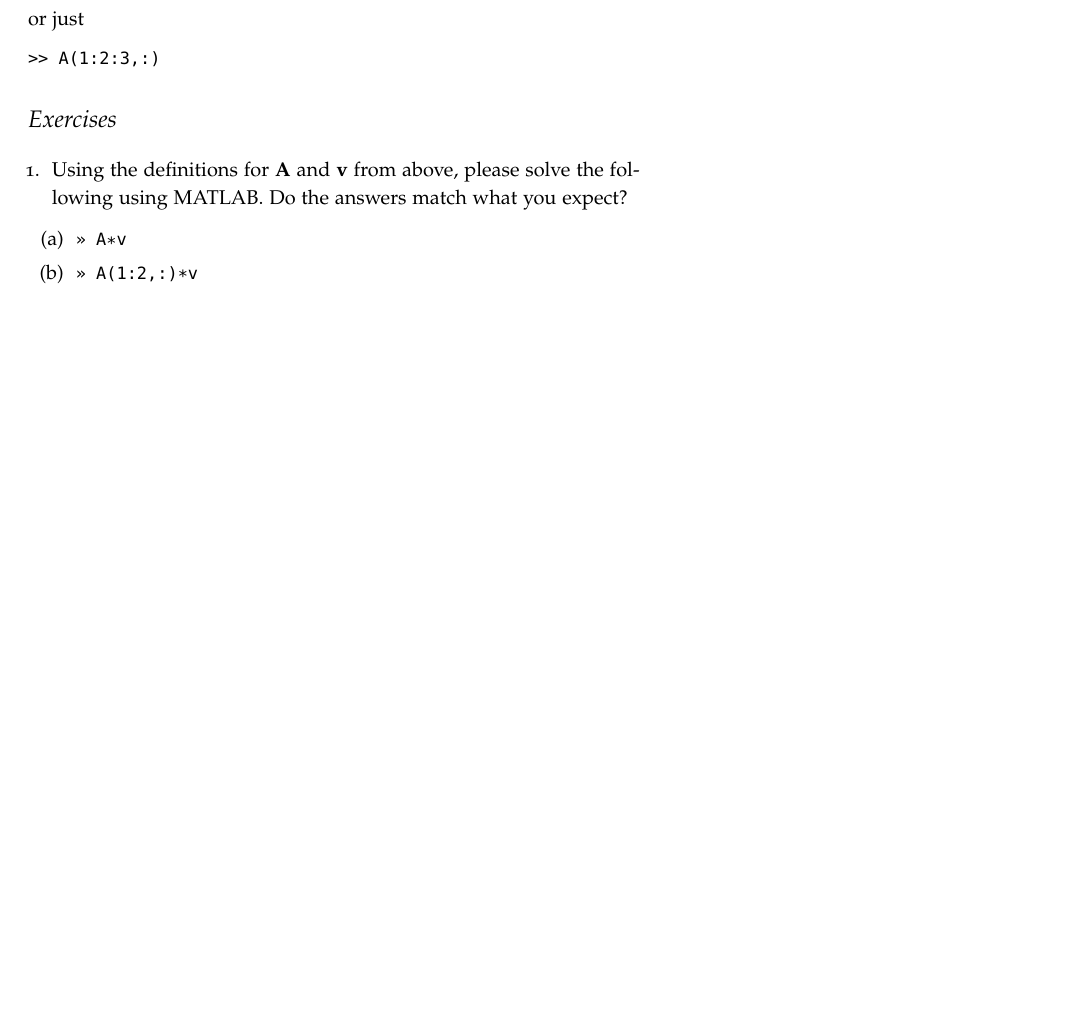
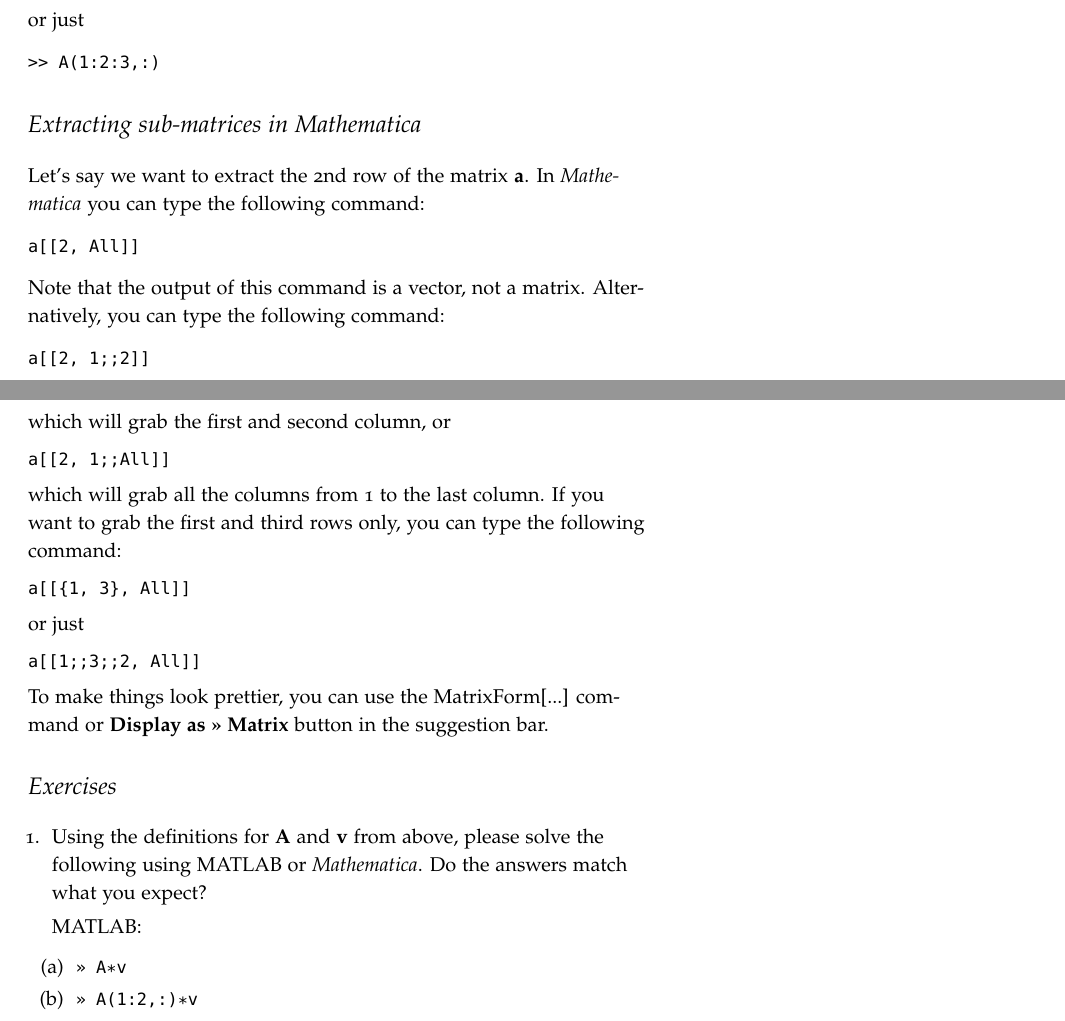
Before and after one commit to HALtheWise/QEA-spring-2016, a LaTeX document (Module 2/BB1/QEAP2Day1After_merged.tex): part of page 4 of 9 before the commit and two parts of pages 4 and 5 of 10 after it, the two joined at a grey line, cut so that both start at the same text, the shorter picture padded with empty space. Compiled offline with pdfLaTeX.

Commit message:
Modified problems to include Mathematica samples

```diff
--- a/Module 2/BB1/QEAP2Day1After_merged.tex
+++ b/Module 2/BB1/QEAP2Day1After_merged.tex
@@ -163,10 +185,35 @@ or just
 >> A(1:2:3,:)
 \end{verbatim}
 
+\section{Extracting sub-matrices in Mathematica}
+Let's say we want to extract the 2nd row of the matrix $\mathbf{a}$. In \textit{Mathematica} you can type the following command:
+\begin{verbatim}
+a[[2, All]]
+\end{verbatim}
+Note that the output of this command is a vector, not a matrix. Alternatively, you can type the following command:
+\begin{verbatim}
+a[[2, 1;;2]]
+\end{verbatim}
+which will grab the first and second column, or
+\begin{verbatim}
+a[[2, 1;;All]]
+\end{verbatim}
+which will grab all the columns from 1 to the last column. If you want to grab the first and third rows only, you can type the following command:
+\begin{verbatim}
+a[[{1, 3}, All]]
+\end{verbatim}
+or just
+\begin{verbatim}
+a[[1;;3;;2, All]]
+\end{verbatim}
+To make things look prettier, you can use the MatrixForm[...] command or \textbf{Display as >> Matrix} button in the suggestion bar.
+
 \section{Exercises}
 \begin{enumerate}[resume]
-\item Using the definitions for $\mathbf{A}$ and $\mathbf{v}$ from above, please solve the following using MATLAB. Do the answers match what you expect?
+\item Using the definitions for $\mathbf{A}$ and $\mathbf{v}$ from above, please solve the following using MATLAB or \textit{Mathematica}. Do the answers match what you expect?
+
+MATLAB:
 \begin{enumerate}
 \item {\tt  >>  A*v}
 \item {\tt  >>  A(1:2,:)*v}
-\item {\tt  >> A(:, 2:4)*v}
+\item {\tt  >> A(:, 2:4)*v} % WARNING!!! This does not work with the matrix defined above.
```
Also changed, not shown: Module 2/BB1/QEAP2Day1After_merged.pdf, Module 2/BB1/QEAP2Day1After_merged.tex (28 more changed lines).
